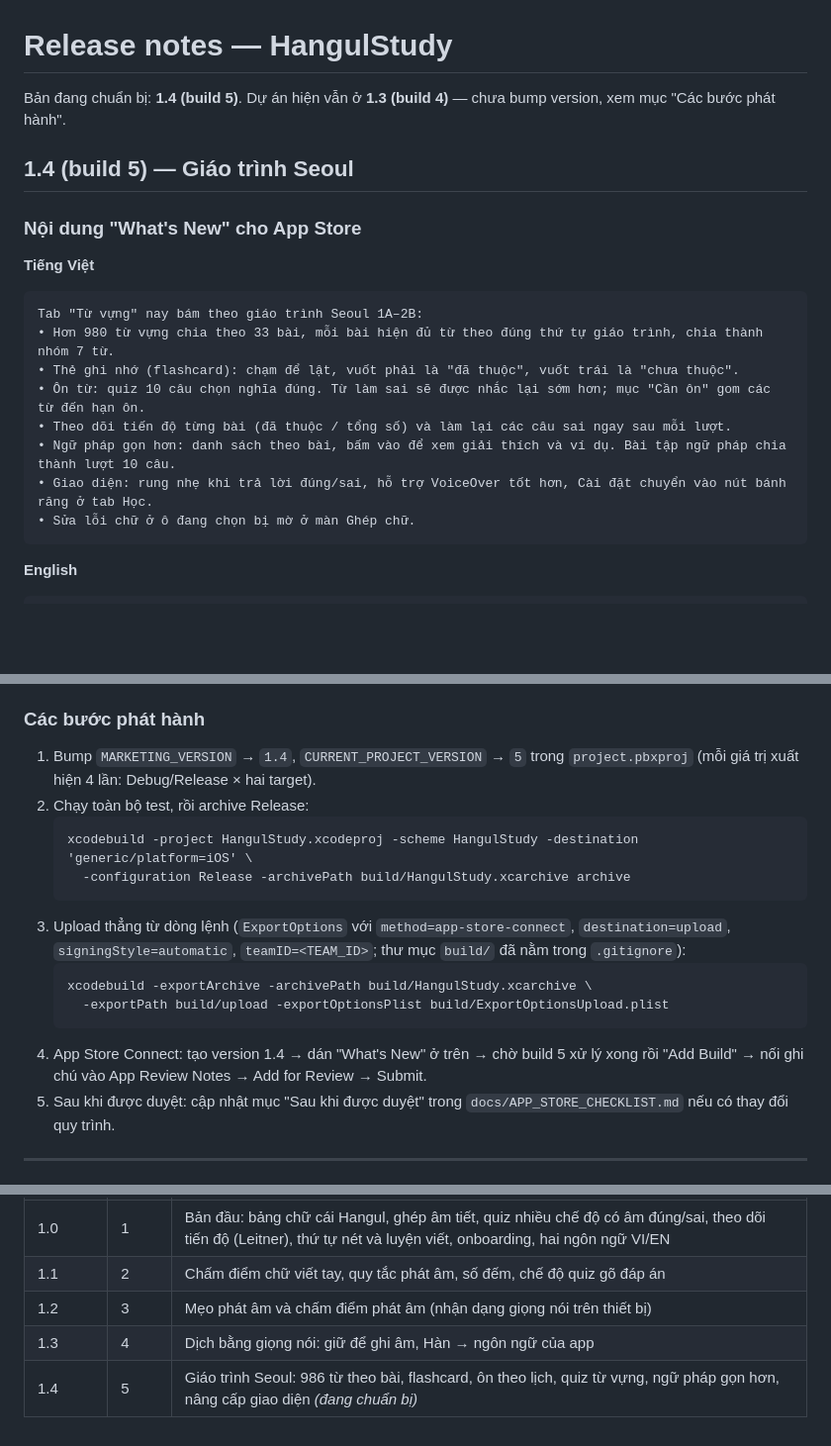
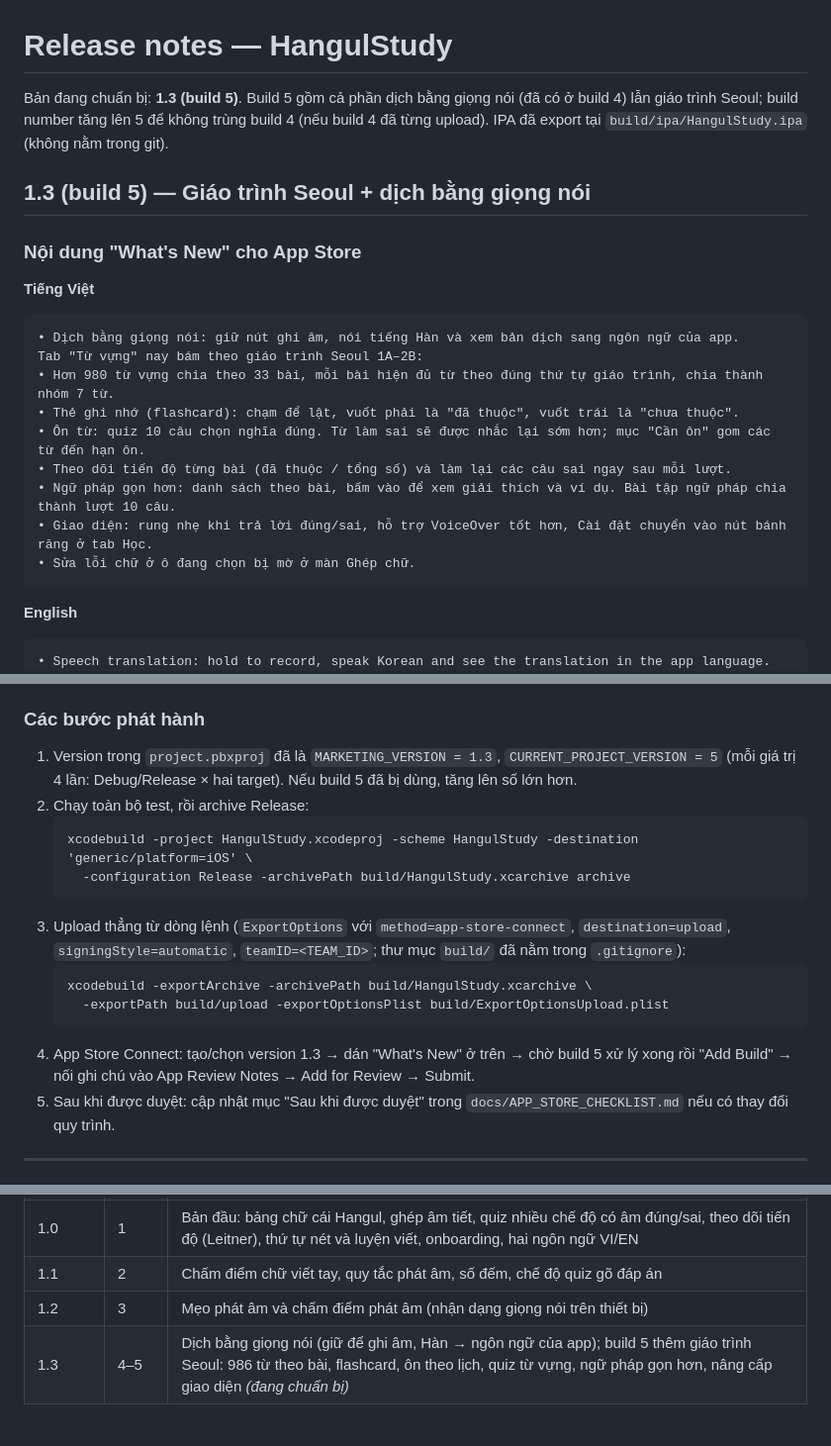
Before and after one commit to pcingame/hangul_study, a Markdown page: docs/RELEASE_NOTES.md, 3 parts joined by grey strips. Shown at 99% size. Rendered like a GitHub page; blank space fills up the shorter version.

Commit message:
Release notes: this release is 1.3 (build 5), add speech translation to What's New
Co-Authored-By: Claude Sonnet 5.5 <noreply@anthropic.com>

````diff
--- a/docs/RELEASE_NOTES.md
+++ b/docs/RELEASE_NOTES.md
@@ -1,14 +1,15 @@
 # Release notes — HangulStudy
 
-Bản đang chuẩn bị: **1.4 (build 5)**. Dự án hiện vẫn ở **1.3 (build 4)** — chưa bump version, xem mục "Các bước phát hành".
+Bản đang chuẩn bị: **1.3 (build 5)**. Build 5 gồm cả phần dịch bằng giọng nói (đã có ở build 4) lẫn giáo trình Seoul; build number tăng lên 5 để không trùng build 4 (nếu build 4 đã từng upload). IPA đã export tại `build/ipa/HangulStudy.ipa` (không nằm trong git).
 
-## 1.4 (build 5) — Giáo trình Seoul
+## 1.3 (build 5) — Giáo trình Seoul + dịch bằng giọng nói
 
 ### Nội dung "What's New" cho App Store
 
 **Tiếng Việt**
 
 ```
+• Dịch bằng giọng nói: giữ nút ghi âm, nói tiếng Hàn và xem bản dịch sang ngôn ngữ của app.
 Tab "Từ vựng" nay bám theo giáo trình Seoul 1A–2B:
 • Hơn 980 từ vựng chia theo 33 bài, mỗi bài hiện đủ từ theo đúng thứ tự giáo trình, chia thành nhóm 7 từ.
 • Thẻ ghi nhớ (flashcard): chạm để lật, vuốt phải là "đã thuộc", vuốt trái là "chưa thuộc".
@@ -22,6 +23,7 @@ Tab "Từ vựng" nay bám theo giáo trình Seoul 1A–2B:
 **English**
 
 ```
+• Speech translation: hold to record, speak Korean and see the translation in the app language.
 The Words tab now follows the Seoul 1A–2B textbook:
 • 980+ vocabulary words across 33 lessons; each lesson lists its full vocabulary in textbook order, in groups of 7.
 • Flashcards: tap to flip, swipe right for "got it", swipe left for "not yet".
@@ -74,7 +76,7 @@ Version 1.4 adds a Seoul 1A–2B vocabulary course to the existing Words tab (fl
 5. Thanh tìm kiếm của danh sách từ nằm trên hai thanh chọn nên danh sách bắt đầu khá thấp; xem có cần thu gọn không.
 
 ### Các bước phát hành
-1. Bump `MARKETING_VERSION` → `1.4`, `CURRENT_PROJECT_VERSION` → `5` trong `project.pbxproj` (mỗi giá trị xuất hiện 4 lần: Debug/Release × hai target).
+1. Version trong `project.pbxproj` đã là `MARKETING_VERSION = 1.3`, `CURRENT_PROJECT_VERSION = 5` (mỗi giá trị 4 lần: Debug/Release × hai target). Nếu build 5 đã bị dùng, tăng lên số lớn hơn.
 2. Chạy toàn bộ test, rồi archive Release:
    ```
    xcodebuild -project HangulStudy.xcodeproj -scheme HangulStudy -destination 'generic/platform=iOS' \
@@ -85,7 +87,7 @@ Version 1.4 adds a Seoul 1A–2B vocabulary course to the existing Words tab (fl
    xcodebuild -exportArchive -archivePath build/HangulStudy.xcarchive \
      -exportPath build/upload -exportOptionsPlist build/ExportOptionsUpload.plist
    ```
-4. App Store Connect: tạo version 1.4 → dán "What's New" ở trên → chờ build 5 xử lý xong rồi "Add Build" → nối ghi chú vào App Review Notes → Add for Review → Submit.
+4. App Store Connect: tạo/chọn version 1.3 → dán "What's New" ở trên → chờ build 5 xử lý xong rồi "Add Build" → nối ghi chú vào App Review Notes → Add for Review → Submit.
 5. Sau khi được duyệt: cập nhật mục "Sau khi được duyệt" trong `docs/APP_STORE_CHECKLIST.md` nếu có thay đổi quy trình.
 
 ---
@@ -99,5 +101,4 @@ Lấy từ lịch sử git (commit "Bump version").
 | 1.0 | 1 | Bản đầu: bảng chữ cái Hangul, ghép âm tiết, quiz nhiều chế độ có âm đúng/sai, theo dõi tiến độ (Leitner), thứ tự nét và luyện viết, onboarding, hai ngôn ngữ VI/EN |
 | 1.1 | 2 | Chấm điểm chữ viết tay, quy tắc phát âm, số đếm, chế độ quiz gõ đáp án |
 | 1.2 | 3 | Mẹo phát âm và chấm điểm phát âm (nhận dạng giọng nói trên thiết bị) |
-| 1.3 | 4 | Dịch bằng giọng nói: giữ để ghi âm, Hàn → ngôn ngữ của app |
-| 1.4 | 5 | Giáo trình Seoul: 986 từ theo bài, flashcard, ôn theo lịch, quiz từ vựng, ngữ pháp gọn hơn, nâng cấp giao diện *(đang chuẩn bị)* |
+| 1.3 | 4–5 | Dịch bằng giọng nói (giữ để ghi âm, Hàn → ngôn ngữ của app); build 5 thêm giáo trình Seoul: 986 từ theo bài, flashcard, ôn theo lịch, quiz từ vựng, ngữ pháp gọn hơn, nâng cấp giao diện *(đang chuẩn bị)* |
````
Also changed, not shown: other parts of docs/RELEASE_NOTES.md (+1 -1 lines).
